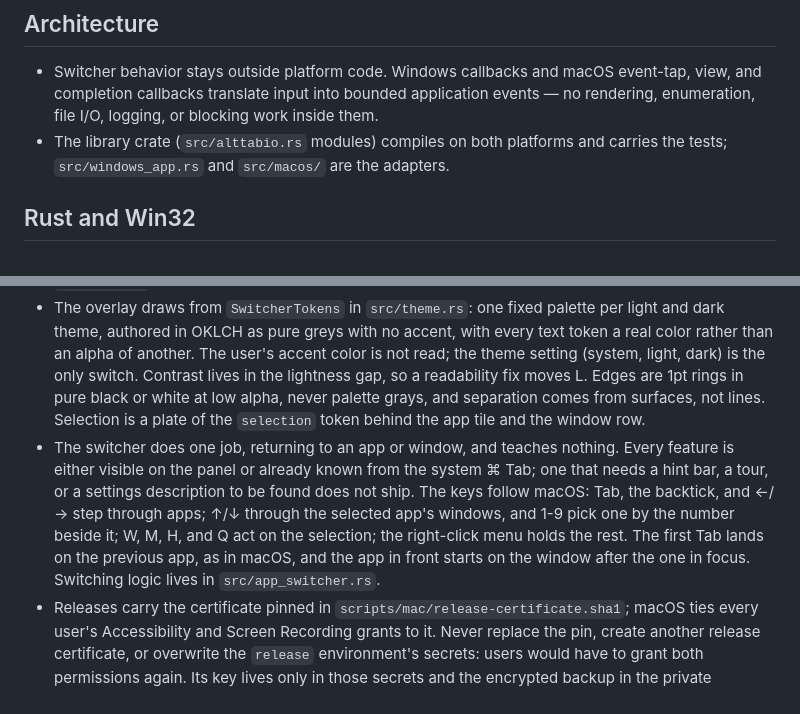
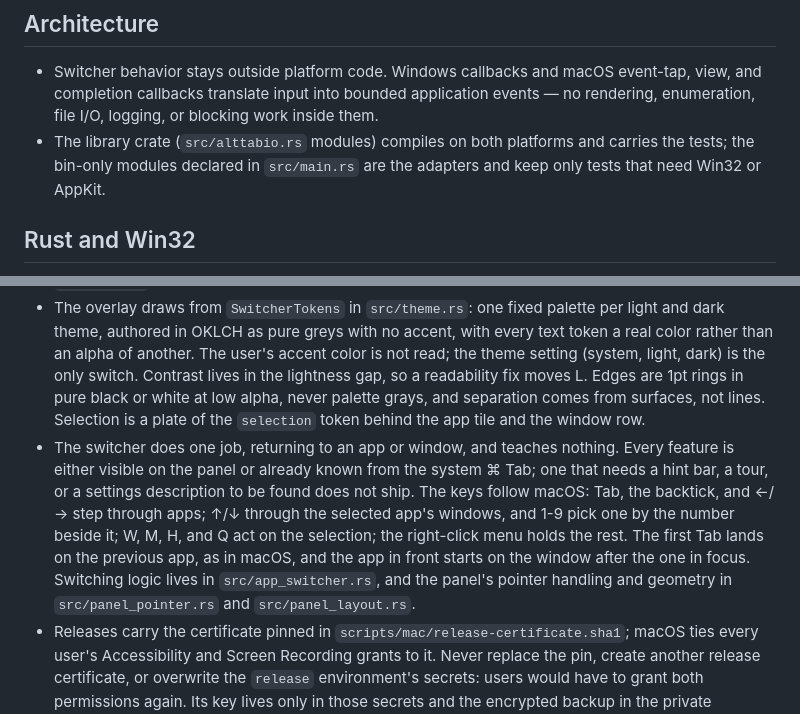
Before and after one commit to vibeslop/AltTabio, a Markdown page: AGENTS.md, 2 parts joined by grey strips. Rendered like a GitHub page.

Commit message:
AGENTS: point at the adapters and pointer code where they now live
The architecture rule named src/windows_app.rs and src/macos/ as the
adapters, though every bin-only module declared in src/main.rs is
adapter code, src/windows_app/ among them, and some hold tests that
need Win32 or AppKit, which the rule did not allow for. The macOS rules
sent readers to app_switcher.rs for switching logic, though the panel's
pointer and geometry code moved to panel_pointer.rs and panel_layout.rs.

```diff
--- a/AGENTS.md
+++ b/AGENTS.md
@@ -3,7 +3,7 @@
 ## Architecture
 
 - Switcher behavior stays outside platform code. Windows callbacks and macOS event-tap, view, and completion callbacks translate input into bounded application events — no rendering, enumeration, file I/O, logging, or blocking work inside them.
-- The library crate (`src/alttabio.rs` modules) compiles on both platforms and carries the tests; `src/windows_app.rs` and `src/macos/` are the adapters.
+- The library crate (`src/alttabio.rs` modules) compiles on both platforms and carries the tests; the bin-only modules declared in `src/main.rs` are the adapters and keep only tests that need Win32 or AppKit.
 
 ## Rust and Win32
 
@@ -17,7 +17,7 @@
 
 - `unsafe` lives in narrow `objc2` adapters with the same invariant comments as the Win32 code. Nothing native holds an app-state borrow across a nested run loop (menus, alerts); use `run_later` or `post_to_app`.
 - The overlay draws from `SwitcherTokens` in `src/theme.rs`: one fixed palette per light and dark theme, authored in OKLCH as pure greys with no accent, with every text token a real color rather than an alpha of another. The user's accent color is not read; the theme setting (system, light, dark) is the only switch. Contrast lives in the lightness gap, so a readability fix moves L. Edges are 1pt rings in pure black or white at low alpha, never palette grays, and separation comes from surfaces, not lines. Selection is a plate of the `selection` token behind the app tile and the window row.
-- The switcher does one job, returning to an app or window, and teaches nothing. Every feature is either visible on the panel or already known from the system ⌘ Tab; one that needs a hint bar, a tour, or a settings description to be found does not ship. The keys follow macOS: Tab, the backtick, and ←/→ step through apps; ↑/↓ through the selected app's windows, and 1-9 pick one by the number beside it; W, M, H, and Q act on the selection; the right-click menu holds the rest. The first Tab lands on the previous app, as in macOS, and the app in front starts on the window after the one in focus. Switching logic lives in `src/app_switcher.rs`.
+- The switcher does one job, returning to an app or window, and teaches nothing. Every feature is either visible on the panel or already known from the system ⌘ Tab; one that needs a hint bar, a tour, or a settings description to be found does not ship. The keys follow macOS: Tab, the backtick, and ←/→ step through apps; ↑/↓ through the selected app's windows, and 1-9 pick one by the number beside it; W, M, H, and Q act on the selection; the right-click menu holds the rest. The first Tab lands on the previous app, as in macOS, and the app in front starts on the window after the one in focus. Switching logic lives in `src/app_switcher.rs`, and the panel's pointer handling and geometry in `src/panel_pointer.rs` and `src/panel_layout.rs`.
 - Releases carry the certificate pinned in `scripts/mac/release-certificate.sha1`; macOS ties every user's Accessibility and Screen Recording grants to it. Never replace the pin, create another release certificate, or overwrite the `release` environment's secrets: users would have to grant both permissions again. Its key lives only in those secrets and the encrypted backup in the private `vibeslop/release-signing` repository; releases come from the `release` workflow on a `v*` tag.
 - Verify with the same cargo commands, then `scripts/mac/build-app.sh`. The bundle is `target/mac/AltTabio.app`; `scripts/mac/run.sh` builds and starts it with logs in the terminal.
 
```
